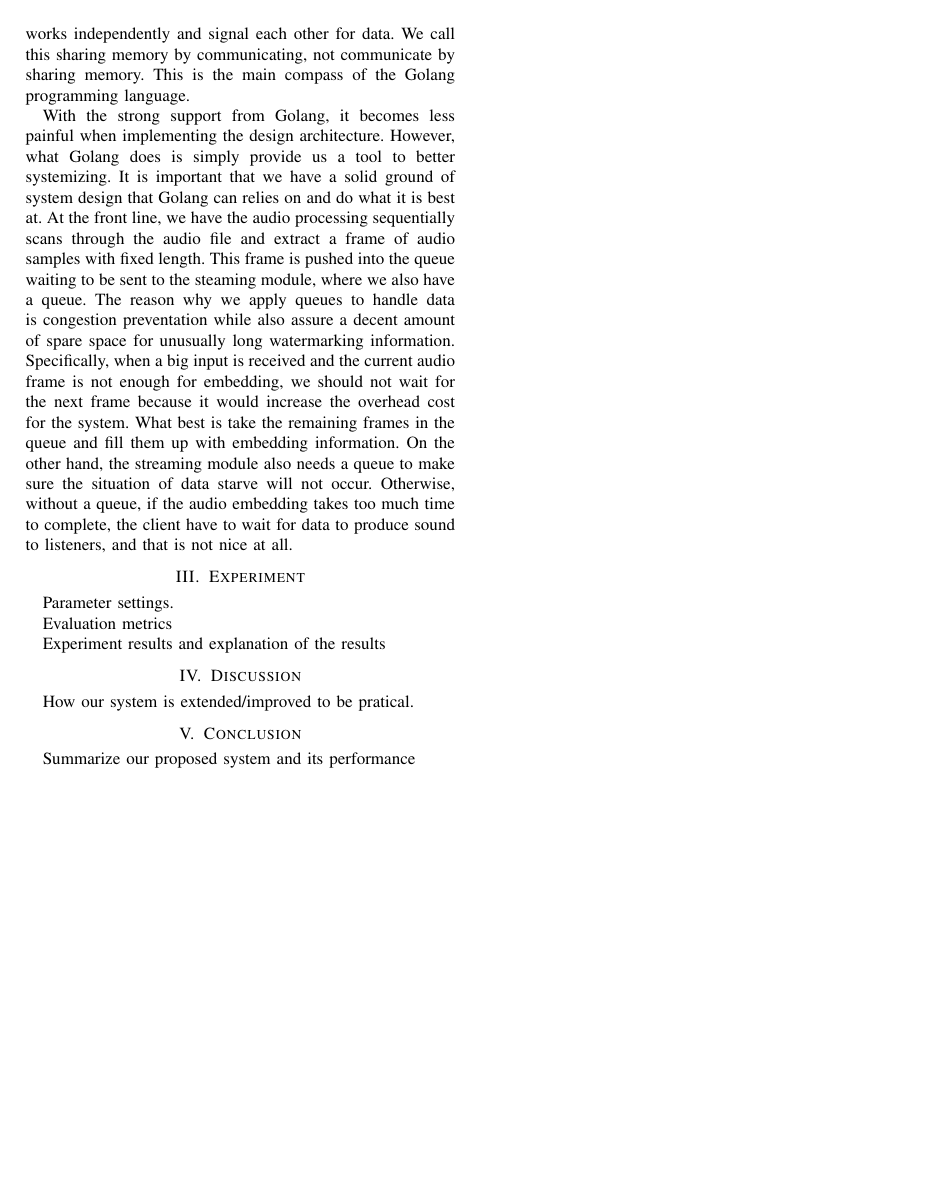
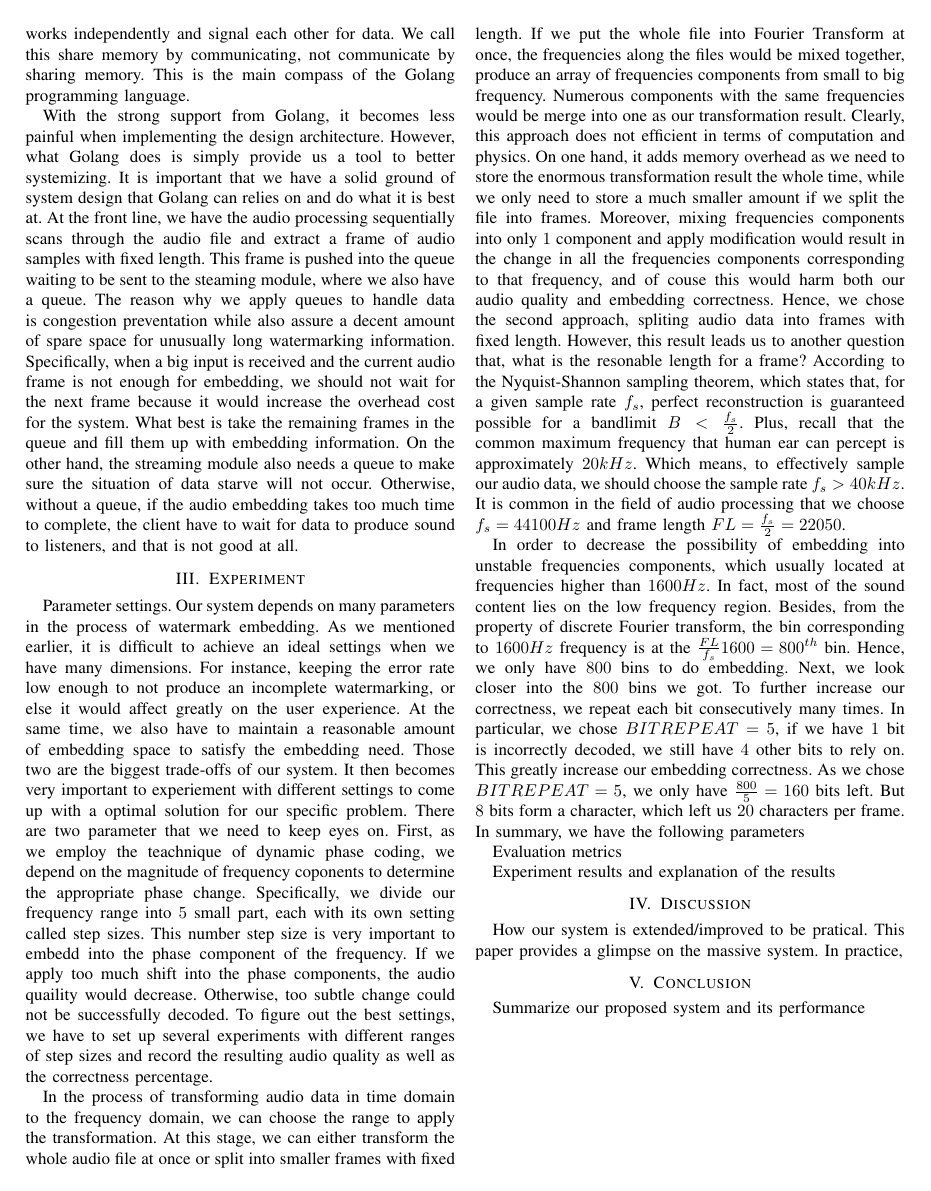
Before and after one commit to v36372/latexrepo, a LaTeX thesis (Thesis/RIVF2016_v0.tex): page 3 of 3. Compiled offline with pdfLaTeX; a missing font is replaced by an installed copy or a similar font; a LaTeX package or settings file that is missing is left out.

Commit message:
* update thesis

```diff
--- a/Thesis/RIVF2016_v0.tex
+++ b/Thesis/RIVF2016_v0.tex
@@ -422,20 +422,26 @@ After identify the needed features of our server application, we realize that we
 
 \end{figure}
 
-Seeing how complex the idea of concurrency is, we shift to finding a mechanism to realize this without implement it ourselves. Apparently, it is best that we apply the assistance from a specialized programing language. Partly, to accomplish our original idea, system designing is put at the highest priority, but it would be so much easier if we utilize on a programming language and its intrinsic properties that help us implement this more effectively. After much discussion, we bring another result of our research engineering process into the project as we choose Golang as the programming language for the server application. Golang is a relatively new programming language invented by Google with focus on concurrency. Golang features built-in properties that support concurrency. As mentioned earlier, we modularize our system into smaller parts that work independently. At this point, we apply the goroutine concept from golang to help achieve this. Goroutines are lightweight threads allocated for an instance of a function to execute independently. In our case, we have 4 goroutines that continually running. Golang also introduces channel, as a mean for goroutines to signal each other. For instance, if the input goroutine receive an actual input, it sends the input data through the channel that connects to the audio processing goroutine. Consequently, this function changes its way of processing audio data, switching to do audio embedding with the input data received. Otherwise, the audio processing module would only extract audio data, no watermarking is involed. The streaming goroutine does not care how the audio process deals with data, it only takes audio data that the audio module sends through a channel, and stream to clients. Meanwhile, if there are any new client connect to the streaming point, the client manager goroutine persist the connection for further data streaming. All of those goroutines works independently and signal each other for data. We call this sharing memory by communicating, not communicate by sharing memory. This is the main compass of the Golang programming language.
+Seeing how complex the idea of concurrency is, we shift to finding a mechanism to realize this without implement it ourselves. Apparently, it is best that we apply the assistance from a specialized programing language. Partly, to accomplish our original idea, system designing is put at the highest priority, but it would be so much easier if we utilize on a programming language and its intrinsic properties that help us implement this more effectively. After much discussion, we bring another result of our research engineering process into the project as we choose Golang as the programming language for the server application. Golang is a relatively new programming language invented by Google with focus on concurrency. Golang features built-in properties that support concurrency. As mentioned earlier, we modularize our system into smaller parts that work independently. At this point, we apply the goroutine concept from golang to help achieve this. Goroutines are lightweight threads allocated for an instance of a function to execute independently. In our case, we have 4 goroutines that continually running. Golang also introduces channel, as a mean for goroutines to signal each other. For instance, if the input goroutine receive an actual input, it sends the input data through the channel that connects to the audio processing goroutine. Consequently, this function changes its way of processing audio data, switching to do audio embedding with the input data received. Otherwise, the audio processing module would only extract audio data, no watermarking is involed. The streaming goroutine does not care how the audio process deals with data, it only takes audio data that the audio module sends through a channel, and stream to clients. Meanwhile, if there are any new client connect to the streaming point, the client manager goroutine persist the connection for further data streaming. All of those goroutines works independently and signal each other for data. We call this share memory by communicating, not communicate by sharing memory. This is the main compass of the Golang programming language.
 
-With the strong support from Golang, it becomes less painful when implementing the design architecture. However, what Golang does is simply provide us a tool to better systemizing. It is important that we have a solid ground of system design that Golang can relies on and do what it is best at. At the front line, we have the audio processing sequentially scans through the audio file and extract a frame of audio samples with fixed length. This frame is pushed into the queue waiting to be sent to the steaming module, where we also have a queue. The reason why we apply queues to handle data is congestion preventation while also assure a decent amount of spare space for unusually long watermarking information. Specifically, when a big input is received and the current audio frame is not enough for embedding, we should not wait for the next frame because it would increase the overhead cost for the system. What best is take the remaining frames in the queue and fill them up with embedding information. On the other hand, the streaming module also needs a queue to make sure the situation of data starve will not occur. Otherwise, without a queue, if the audio embedding takes too much time to complete, the client have to wait for data to produce sound to listeners, and that is not nice at all.
+With the strong support from Golang, it becomes less painful when implementing the design architecture. However, what Golang does is simply provide us a tool to better systemizing. It is important that we have a solid ground of system design that Golang can relies on and do what it is best at. At the front line, we have the audio processing sequentially scans through the audio file and extract a frame of audio samples with fixed length. This frame is pushed into the queue waiting to be sent to the steaming module, where we also have a queue. The reason why we apply queues to handle data is congestion preventation while also assure a decent amount of spare space for unusually long watermarking information. Specifically, when a big input is received and the current audio frame is not enough for embedding, we should not wait for the next frame because it would increase the overhead cost for the system. What best is take the remaining frames in the queue and fill them up with embedding information. On the other hand, the streaming module also needs a queue to make sure the situation of data starve will not occur. Otherwise, without a queue, if the audio embedding takes too much time to complete, the client have to wait for data to produce sound to listeners, and that is not good at all.
 
 \section{Experiment}
 
-Parameter settings.
+Parameter settings. Our system depends on many parameters in the process of watermark embedding. As we mentioned earlier, it is difficult to achieve an ideal settings when we have many dimensions. For instance, keeping the error rate low enough to not produce an incomplete watermarking, or else it would affect greatly on the user experience. At the same time, we also have to maintain a reasonable amount of embedding space to satisfy the embedding need. Those two are the biggest trade-offs of our system. It then becomes very important to experiement with different settings to come up with a optimal solution for our specific problem. There are two parameter that we need to keep eyes on. First, as we employ the teachnique of dynamic phase coding, we depend on the magnitude of frequency coponents to determine the appropriate phase change. Specifically, we divide our frequency range into \(5\) small part, each with its own setting called step sizes. This number step size is very important to embedd into the phase component of the frequency. If we apply too much shift into the phase components, the audio quaility would decrease. Otherwise, too subtle change could not be successfully decoded. To figure out the best settings, we have to set up several experiments with different ranges of step sizes and record the resulting audio quality as well as the correctness percentage.
+
+In the process of transforming audio data in time domain to the frequency domain, we can choose the range to apply the transformation. At this stage, we can either transform the whole audio file at once or split into smaller frames with fixed length. If we put the whole file into Fourier Transform at once, the frequencies along the files would be mixed together, produce an array of frequencies components from small to big frequency. Numerous components with the same frequencies would be merge into one as our transformation result. Clearly, this approach does not efficient in terms of computation and physics. On one hand, it adds memory overhead as we need to store the enormous transformation result the whole time, while we only need to store a much smaller amount if we split the file into frames. Moreover, mixing frequencies components into only \(1\) component and apply modification would result in the change in all the frequencies components corresponding to that frequency, and of couse this would harm both our audio quality and embedding correctness. Hence, we chose the second approach, spliting audio data into frames with fixed length. However, this result leads us to another question that, what is the resonable length for a frame?
+According to the Nyquist-Shannon sampling theorem, which states that, for a given sample rate \(f_s\), perfect reconstruction is guaranteed possible for a bandlimit \(B<\frac{f_s}{2}\). Plus, recall that the common maximum frequency that human ear can percept is approximately \(20kHz\). Which means, to effectively sample our audio data, we should choose the sample rate \(f_s>40kHz\). It is common in the field of audio processing that we choose \(f_s=44100Hz\) and frame length \(FL=\frac{f_s}{2}=22050\).
+
+In order to decrease the possibility of embedding into unstable frequencies components, which usually located at frequencies higher than \(1600Hz\). In fact, most of the sound content lies on the low frequency region. Besides, from the property of discrete Fourier transform, the bin corresponding to \(1600Hz\) frequency is at the \(\frac{FL}{f_s}1600=800^{th}\) bin. Hence, we only have \(800\) bins to do embedding.
+Next, we look closer into the \(800\) bins we got. To further increase our correctness, we repeat each bit consecutively many times. In particular, we chose \(BITREPEAT=5\), if we have \(1\) bit is incorrectly decoded, we still have \(4\) other bits to rely on. This greatly increase our embedding correctness. As we chose \(BITREPEAT=5\), we only have \(\frac{800}{5}=160\) bits left. But \(8\) bits form a character, which left us \(20\) characters per frame. In summary, we have the following parameters
 
 Evaluation metrics
 
 Experiment results and explanation of the results
 \section{Discussion}
 
-How our system is extended/improved to be pratical.
+How our system is extended/improved to be pratical. This paper provides a glimpse on the massive system. In practice,
 
 \section{Conclusion}
 
```
